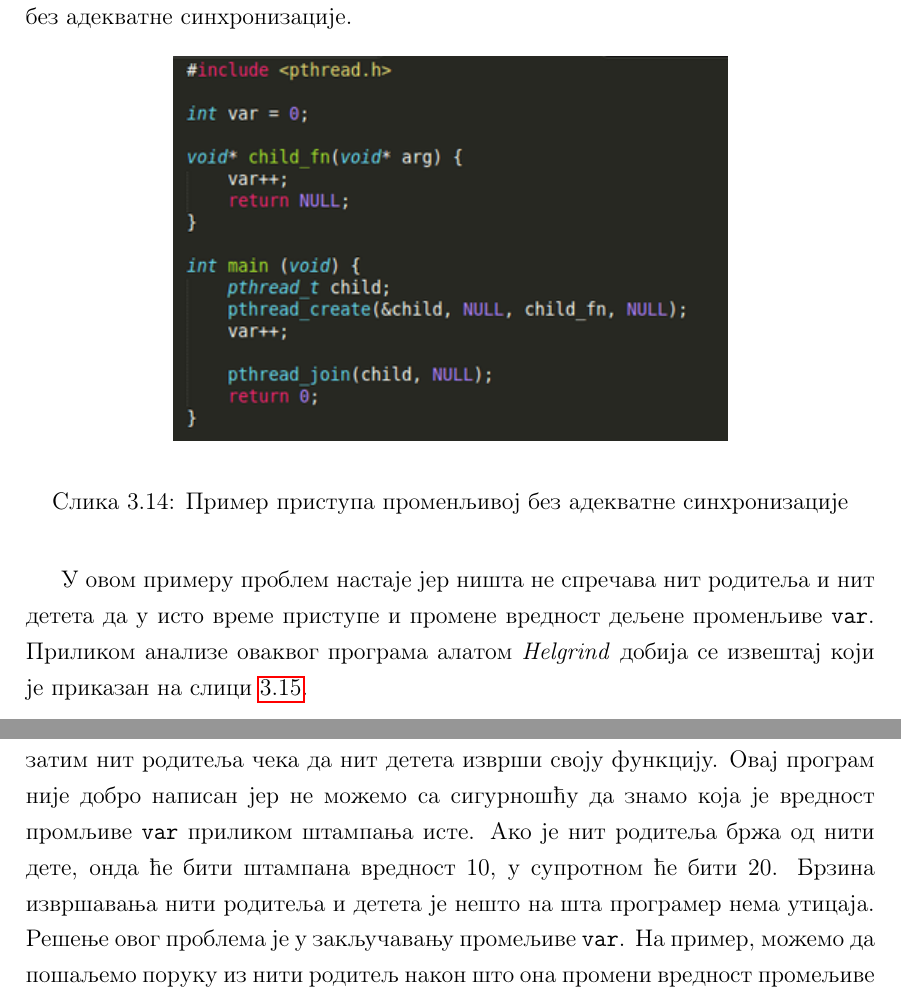
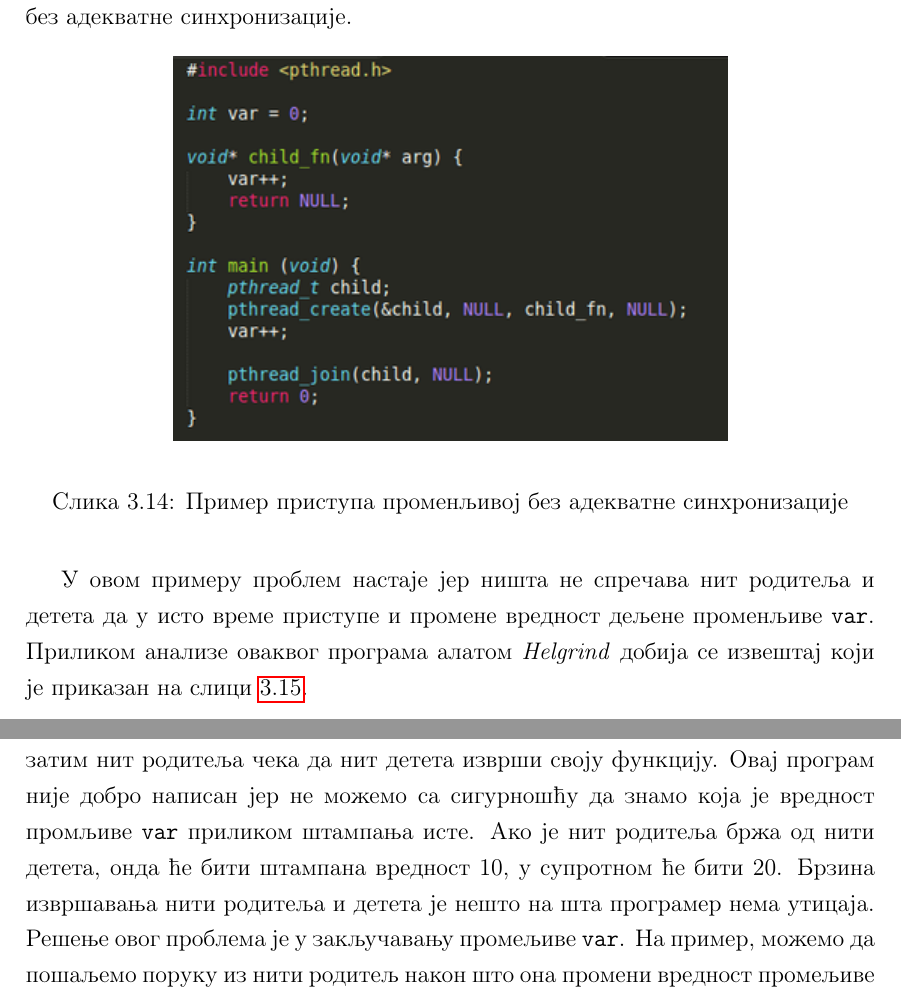
Before and after one commit to karadzic1101/Valgrind_fpxx, a LaTeX book (Valgrind.tex): two parts of pages 40 and 41 of 64, joined at a grey line, cut so that both start at the same text. Compiled offline with pdfLaTeX.

Commit message:
prepravke 19

```diff
--- a/Valgrind.tex
+++ b/Valgrind.tex
@@ -652,7 +652,7 @@
 \end{figure}
 
 
-\indent У овом примеру проблем настаје јер ништа не спречава нит родитеља и нит детета да у исто време приступе и промене вредност дељене променљиве \texttt{var}. Приликом анализе оваквог програма алатом \textit{Helgrind} добија се извештај који је приказан на слици \ref{fig:helgrind}.
+\indent У овом примеру проблем настаје јер ништа не спречава нит родитеља и детета да у исто време приступе и промене вредност дељене променљиве \texttt{var}. Приликом анализе оваквог програма алатом \textit{Helgrind} добија се извештај који је приказан на слици \ref{fig:helgrind}.
 
 \indent У извештају који је приказан на слици \ref{fig:helgrind} можемо тачно да видимо које нити приступају променљивој без синхронизације, где се врши сам приступ променљивој, име и величину саме променљиве којој нити приступају ради промене њене вредности~\cite{helgrindRef}.
 
@@ -691,7 +691,7 @@
 
 \indent Алгоритам за детекцију приступа промељивој без синхронизације имплементира "десило се пре" релацију (енгл. \textit{"happens-before" relation}). У наставку је дат пример који објашњава "десило се пре" релацију \ref{fig:dspPrincip}.
 
-\indent Нит родитељ креира нит дете. Затим обе мењају вредност промељиве \texttt{var}, а затим нит родитеља чека да нит детета изврши своју функцију. Овај програм није добро написан јер не можемо са сигурношћу да знамо која је вредност промљиве \texttt{var} приликом штампања исте. Ако је нит родитеља бржа од нити дете, онда ће бити штампана вредност 10, у супротном ће бити 20. Брзина извршавања нити родитеља и детета је нешто на шта програмер нема утицаја. Решење овог проблема је у закључавању промељиве \texttt{var}. На пример, можемо да пошаљемо поруку из нити родитељ након што она промени вредност промељиве \texttt{var}, а нит дете неће променити вредност променљиве \texttt{var} док не добије поруку. На овај начин смо сигурни  да ће програм исписати вредност 10. Размена порука креира "десило се пре" зависност између две доделе вредност: \texttt{var = 20;} се догађа пре \texttt{var = 10;}. Такође, сада више немамо приступ променљивој без синхронизације. Није обавезно да шаљемо поруку из нити родитељ. Можемо послати поруку из нити дете након што она изврши своју доделу. На овај начин смо сигурни да ће се исписати вредност 20.
+\indent Нит родитељ креира нит дете. Затим обе мењају вредност промељиве \texttt{var}, а затим нит родитеља чека да нит детета изврши своју функцију. Овај програм није добро написан јер не можемо са сигурношћу да знамо која је вредност промљиве \texttt{var} приликом штампања исте. Ако је нит родитеља бржа од нити детета, онда ће бити штампана вредност 10, у супротном ће бити 20. Брзина извршавања нити родитеља и детета је нешто на шта програмер нема утицаја. Решење овог проблема је у закључавању промељиве \texttt{var}. На пример, можемо да пошаљемо поруку из нити родитељ након што она промени вредност промељиве \texttt{var}, а нит дете неће променити вредност променљиве \texttt{var} док не добије поруку. На овај начин смо сигурни  да ће програм исписати вредност 10. Размена порука креира "десило се пре" зависност између две доделе вредност: \texttt{var = 20;} се догађа пре \texttt{var = 10;}. Такође, сада више немамо приступ променљивој без синхронизације. Није обавезно да шаљемо поруку из нити родитељ. Можемо послати поруку из нити дете након што она изврши своју доделу. На овај начин смо сигурни да ће се исписати вредност 20.
 
 \indent Алат \textit{Helgrind} ради на истом овом принципу. Он прати сваки приступ меморијској локацији. Ако се локација, у овом примеру \texttt{var}, приступа из две нити, \textit{Helgrind} проверава да ли су ти приступи повезани са "десило се пре" везом. Ако нису, алат пријављује грешку о приступу променљивој без синхронизације.
 
```
Also changed, not shown: Valgrind.pdf.
